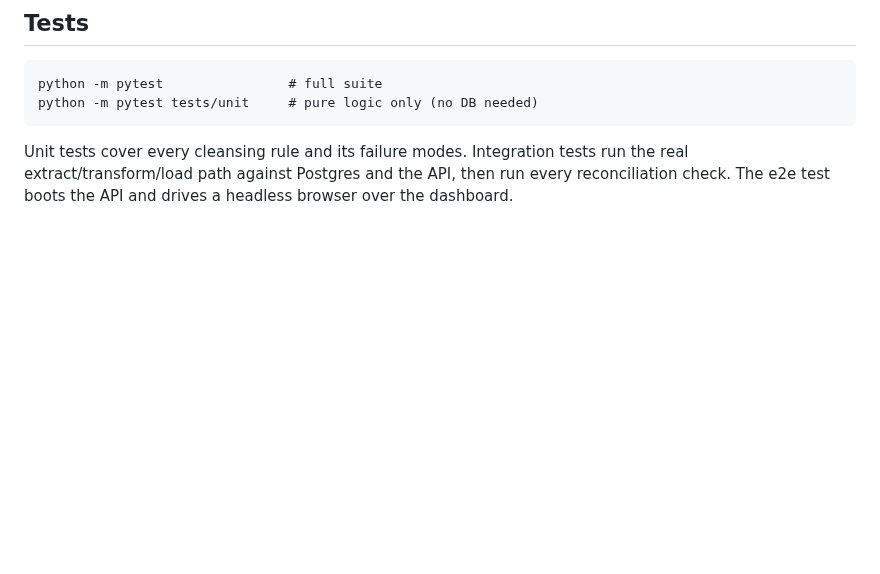
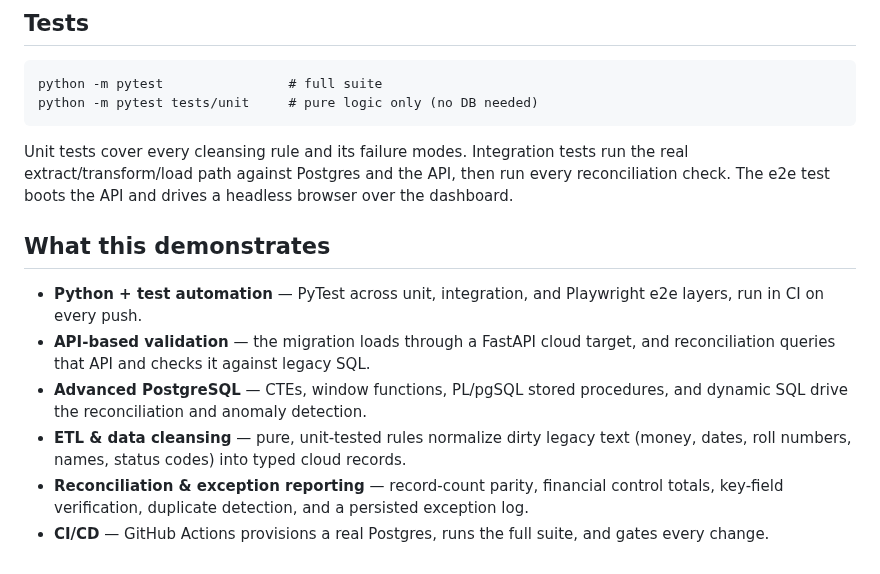
Before and after one commit to hmasonxD/cutover-migration-toolkit, a Markdown page: README.md, the part around one of its changes. Rendered like a GitHub page; blank space fills up the shorter version.

```diff
--- a/README.md
+++ b/README.md
@@ -93,3 +103,12 @@ Unit tests cover every cleansing rule and its failure modes. Integration tests
 run the real extract/transform/load path against Postgres and the API, then run
 every reconciliation check. The e2e test boots the API and drives a headless
 browser over the dashboard.
+
+## What this demonstrates
+
+- **Python + test automation** — PyTest across unit, integration, and Playwright e2e layers, run in CI on every push.
+- **API-based validation** — the migration loads through a FastAPI cloud target, and reconciliation queries that API and checks it against legacy SQL.
+- **Advanced PostgreSQL** — CTEs, window functions, PL/pgSQL stored procedures, and dynamic SQL drive the reconciliation and anomaly detection.
+- **ETL & data cleansing** — pure, unit-tested rules normalize dirty legacy text (money, dates, roll numbers, names, status codes) into typed cloud records.
+- **Reconciliation & exception reporting** — record-count parity, financial control totals, key-field verification, duplicate detection, and a persisted exception log.
+- **CI/CD** — GitHub Actions provisions a real Postgres, runs the full suite, and gates every change.
```
Also changed, not shown: other parts of README.md (+10 -0 lines), docs/cleansing.png (added), docs/dashboard.png (added), docs/exceptions.png (added), docs/migrated.png (added).
